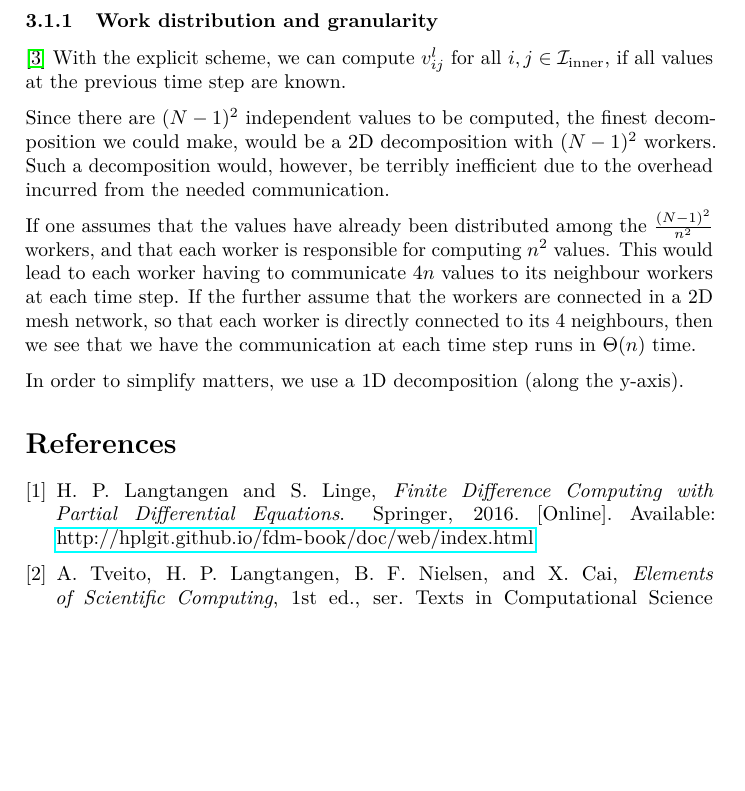
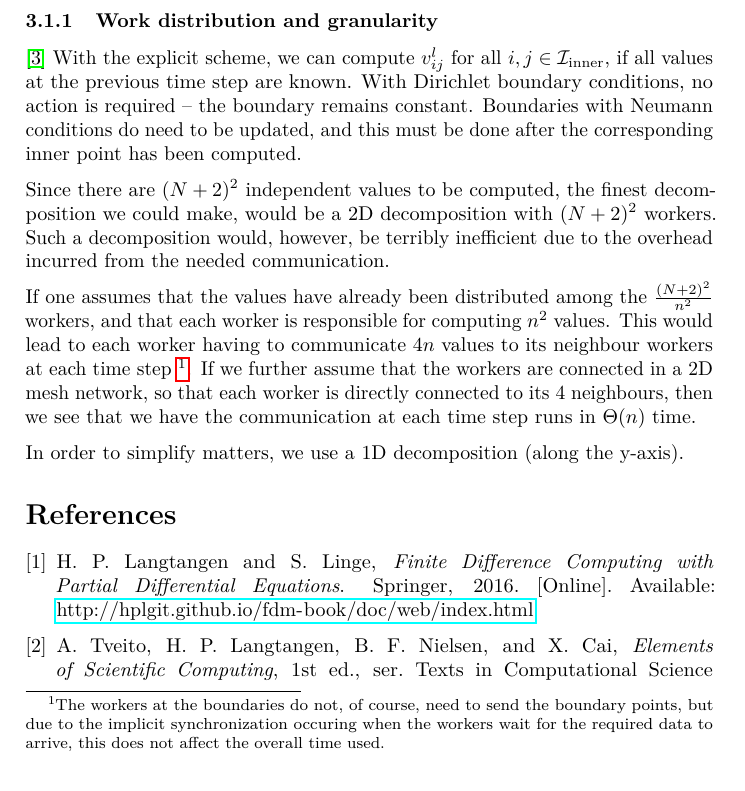
Before and after one commit to KGHustad/FYS3150, a LaTeX paper (project5/report.tex, which reads project5/chapters/notes_on_implementation.tex): part of page 6 of 6 before the commit and part of page 6 of 7 after it, cut so that both start at the same text, the shorter picture padded with empty space. Compiled offline with pdfLaTeX.

Commit message:
More on parallelization

```diff
--- a/project5/chapters/notes_on_implementation.tex
+++ b/project5/chapters/notes_on_implementation.tex
@@ -1,10 +1,11 @@
 \subsection{Parallelization of the 2D explicit scheme}
 \subsubsection{Work distribution and granularity}
 \cite{inf3380_bok}
-With the explicit scheme, we can compute $v_{ij}^l$ for all $i, j \in \indexsetinner$, if all values at the previous time step are known.
+With the explicit scheme, we can compute $v_{ij}^l$ for all $i, j \in \indexsetinner$, if all values at the previous time step are known. With Dirichlet boundary conditions, no action is required -- the boundary remains constant. Boundaries with Neumann conditions do need to be updated, and this must be done after the corresponding inner point has been computed.
 
-Since there are $(N - 1)^2$ independent values to be computed, the finest decomposition we could make, would be a 2D decomposition with $(N - 1)^2$ workers. Such a decomposition would, however, be terribly inefficient due to the overhead incurred from the needed communication.
+Since there are $(N+2)^2$ independent values to be computed, the finest decomposition we could make, would be a 2D decomposition with $(N+2)^2$ workers. Such a decomposition would, however, be terribly inefficient due to the overhead incurred from the needed communication.
 
-If one assumes that the values have already been distributed among the $\frac{(N-1)^2}{n^2}$ workers, and that each worker is responsible for computing $n^2$ values. This would lead to each worker having to communicate $4n$ values to its neighbour workers at each time step. If the further assume that the workers are connected in a 2D mesh network, so that each worker is directly connected to its 4 neighbours, then we see that we have the communication at each time step runs in $\bigtheta (n)$ time.
+If one assumes that the values have already been distributed among the $\frac{(N+2)^2}{n^2}$ workers, and that each worker is responsible for computing $n^2$ values. This would lead to each worker having to communicate $4n$ values to its neighbour workers at each time step \footnote{The workers at the boundaries do not, of course, need to send the boundary points, but due to the implicit synchronization occuring when the workers wait for the required data to arrive, this does not affect the overall time used.}.
+If we further assume that the workers are connected in a 2D mesh network, so that each worker is directly connected to its 4 neighbours, then we see that we have the communication at each time step runs in $\bigtheta (n)$ time.
 
 In order to simplify matters, we use a 1D decomposition (along the y-axis).
```
